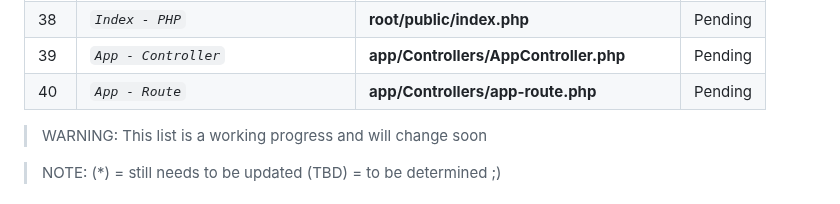
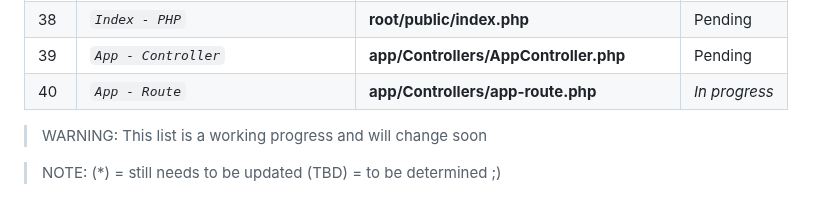
Before and after one commit to abraham-ukachi/cinetech, a Markdown page: README.md, the part around the change. GitHub-like rendering.

Commit message:
:memo: Status update: App - Route is *in progress*

```diff
--- a/README.md
+++ b/README.md
@@ -106,7 +106,7 @@ The official deadline of the jobs below - according to [intra](https://intra.lap
 | 37 | *`Muvisho / Cinetech - SQL`* | **cinetech.sql** | Pending |
 | 38 | *`Index - PHP`* | **root/public/index.php** | Pending |
 | 39 | *`App - Controller`* | **app/Controllers/AppController.php** | Pending |
-| 40 | *`App - Route`* | **app/Controllers/app-route.php** | Pending |
+| 40 | *`App - Route`* | **app/Controllers/app-route.php** | *_In progress_* |
 
 > WARNING: This list is a working progress and will change soon
 
```
